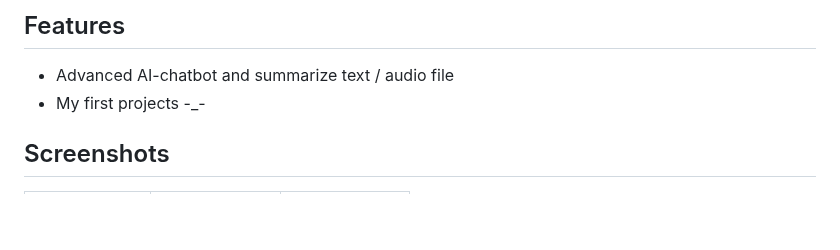
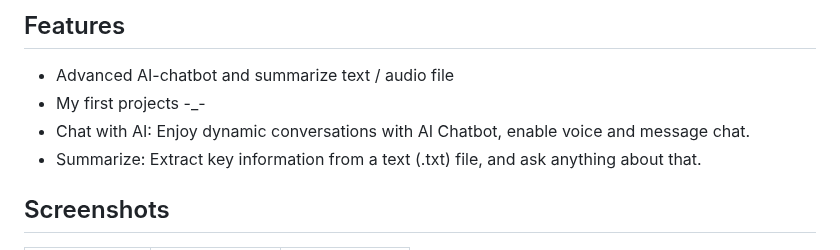
Before and after one commit to thequang-ntq/Chatbot-Summary-ntq, a Markdown page: README.md, the part around the change. GitHub-like rendering; blank space fills up the shorter version.

```diff
--- a/README.md
+++ b/README.md
@@ -17,6 +17,8 @@
 
 * Advanced AI-chatbot and summarize text / audio file
 * My first projects -_-
+* Chat with AI: Enjoy dynamic conversations with AI Chatbot, enable voice and message chat.
+* Summarize: Extract key information from a text (.txt) file, and ask anything about that.
 
 ## Screenshots
 
```
